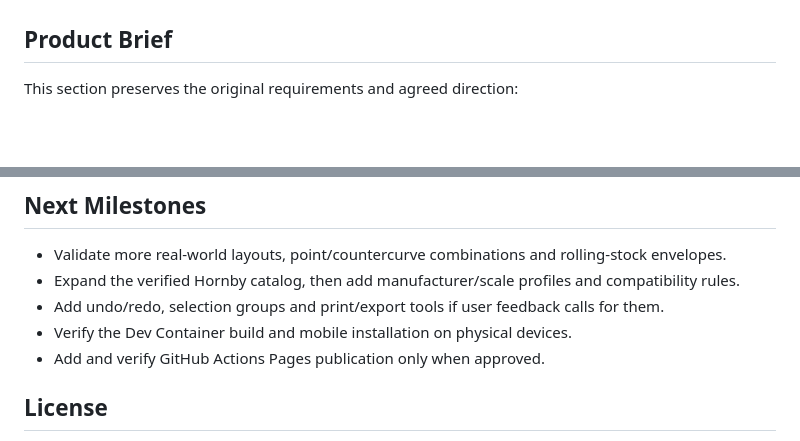
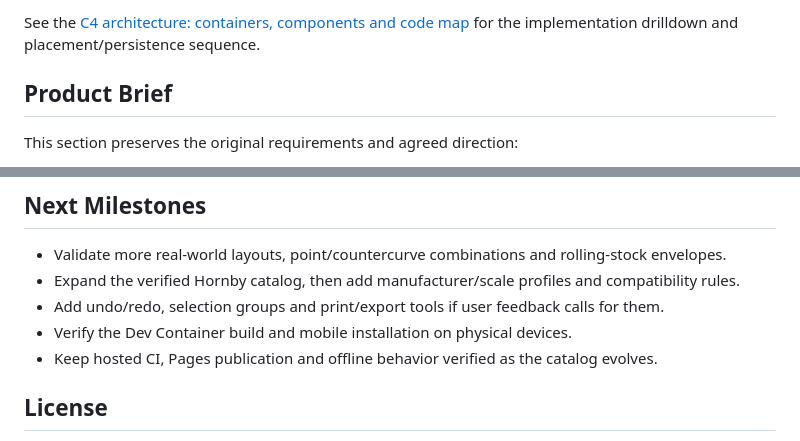
Before and after one commit to f2calv/model-railway-planner, a Markdown page: README.md, 2 parts joined by grey strips. Drawn GitHub-style; blank space fills up the shorter version.

```diff
--- a/README.md
+++ b/README.md
@@ -6,3 +34,5 @@ The first catalog targets Hornby OO (16.5 mm gauge); no account, backend or clou
+See the [C4 architecture: containers, components and code map](docs/architecture.md#containers)
+for the implementation drilldown and placement/persistence sequence.
 
 ## Product Brief
 
@@ -169,7 +209,7 @@ frontend checks.
 - Expand the verified Hornby catalog, then add manufacturer/scale profiles and compatibility rules.
 - Add undo/redo, selection groups and print/export tools if user feedback calls for them.
 - Verify the Dev Container build and mobile installation on physical devices.
-- Add and verify GitHub Actions Pages publication only when approved.
+- Keep hosted CI, Pages publication and offline behavior verified as the catalog evolves.
 
 ## License
 
```
Also changed, not shown: other parts of README.md (+45 -7 lines), docs/architecture.md (added, +137 -0 lines), docs/images/planner-overview.jpg (added), 6 other files.
